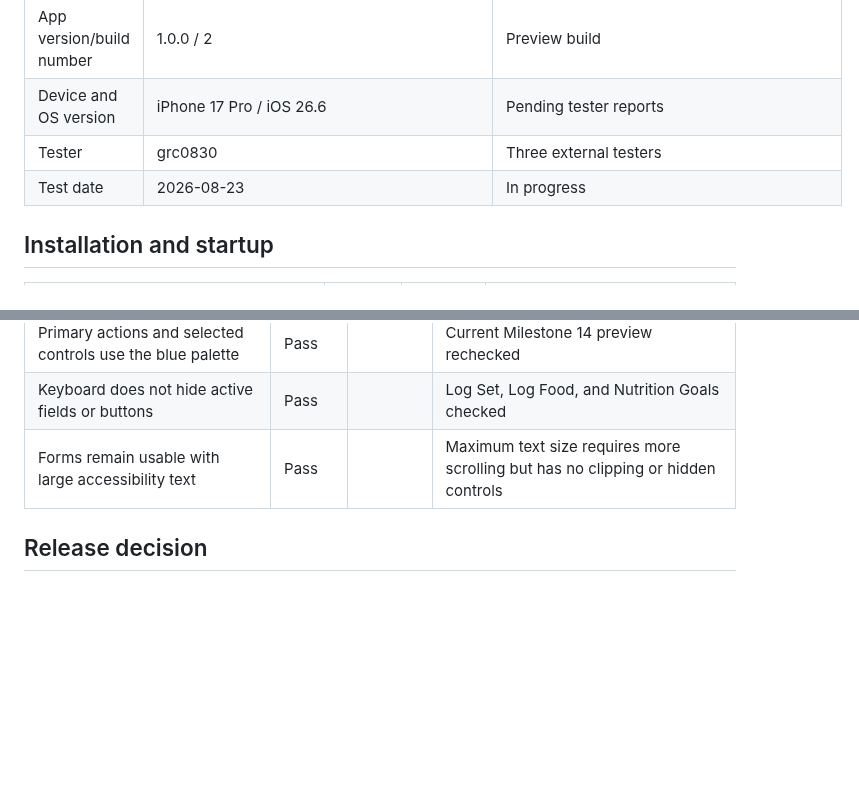
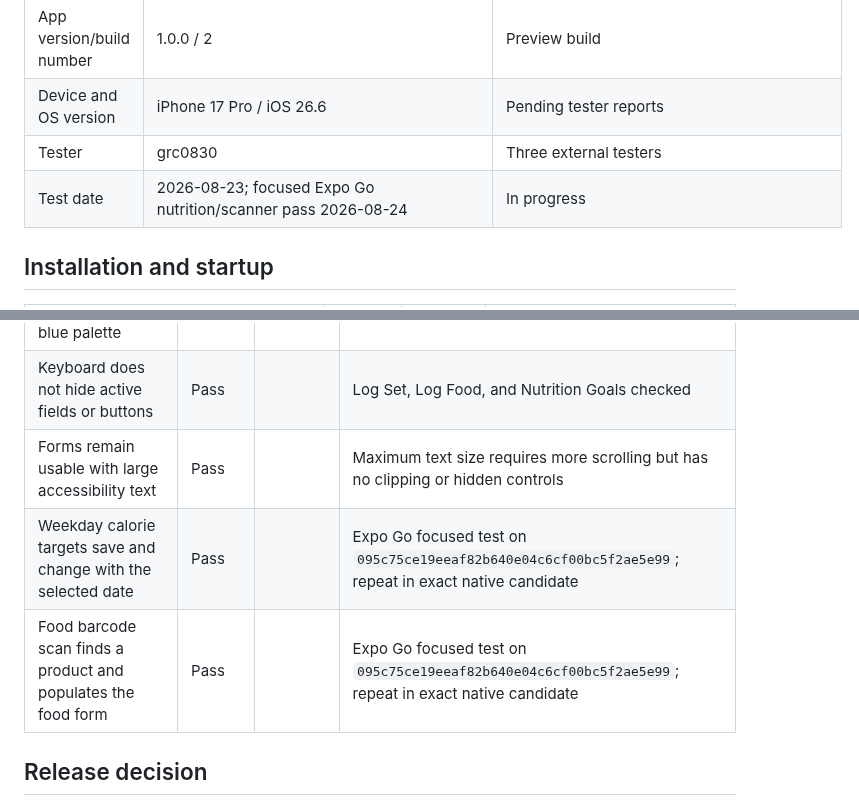
Before and after one commit to Fortomnia-LLC/Fortomnia, a Markdown page: docs/MILESTONE_14_DEVICE_TEST_MATRIX.md, 2 parts joined by grey strips. GitHub-like rendering; blank space fills up the shorter version.

Commit message:
Record nutrition and barcode device checks

```diff
--- a/docs/MILESTONE_14_DEVICE_TEST_MATRIX.md
+++ b/docs/MILESTONE_14_DEVICE_TEST_MATRIX.md
@@ -11,7 +11,7 @@ Use the exact commit and build identifiers intended for release. Record Pass, Fa
 | App version/build number | 1.0.0 / 2 | Preview build |
 | Device and OS version | iPhone 17 Pro / iOS 26.6 | Pending tester reports |
 | Tester | grc0830 | Three external testers |
-| Test date | 2026-08-23 | In progress |
+| Test date | 2026-08-23; focused Expo Go nutrition/scanner pass 2026-08-24 | In progress |
 
 ## Installation and startup
 
@@ -63,6 +63,8 @@ Use the exact commit and build identifiers intended for release. Record Pass, Fa
 | Primary actions and selected controls use the blue palette | Pass |  | Current Milestone 14 preview rechecked |
 | Keyboard does not hide active fields or buttons | Pass |  | Log Set, Log Food, and Nutrition Goals checked |
 | Forms remain usable with large accessibility text | Pass |  | Maximum text size requires more scrolling but has no clipping or hidden controls |
+| Weekday calorie targets save and change with the selected date | Pass |  | Expo Go focused test on `095c75ce19eeaf82b640e04c6cf00bc5f2ae5e99`; repeat in exact native candidate |
+| Food barcode scan finds a product and populates the food form | Pass |  | Expo Go focused test on `095c75ce19eeaf82b640e04c6cf00bc5f2ae5e99`; repeat in exact native candidate |
 
 ## Release decision
 
```
